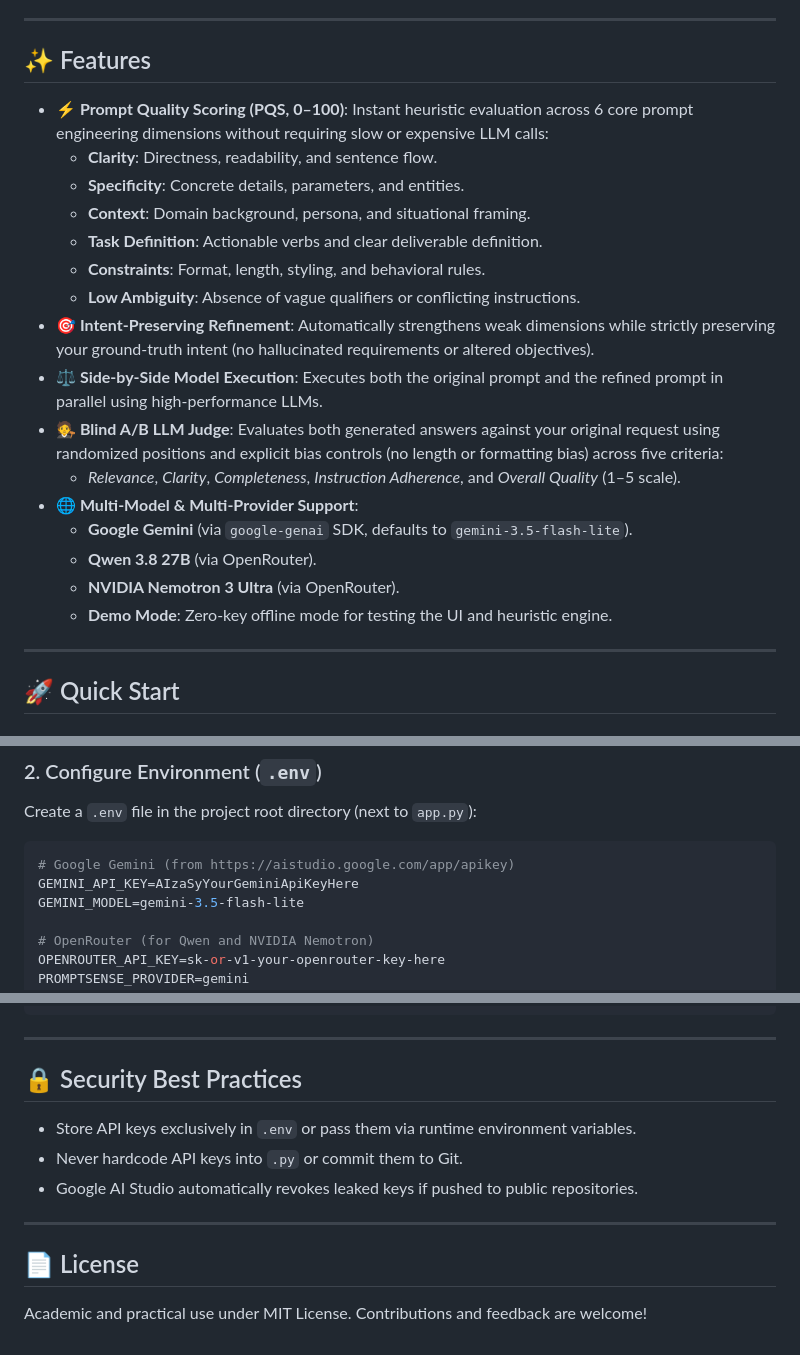
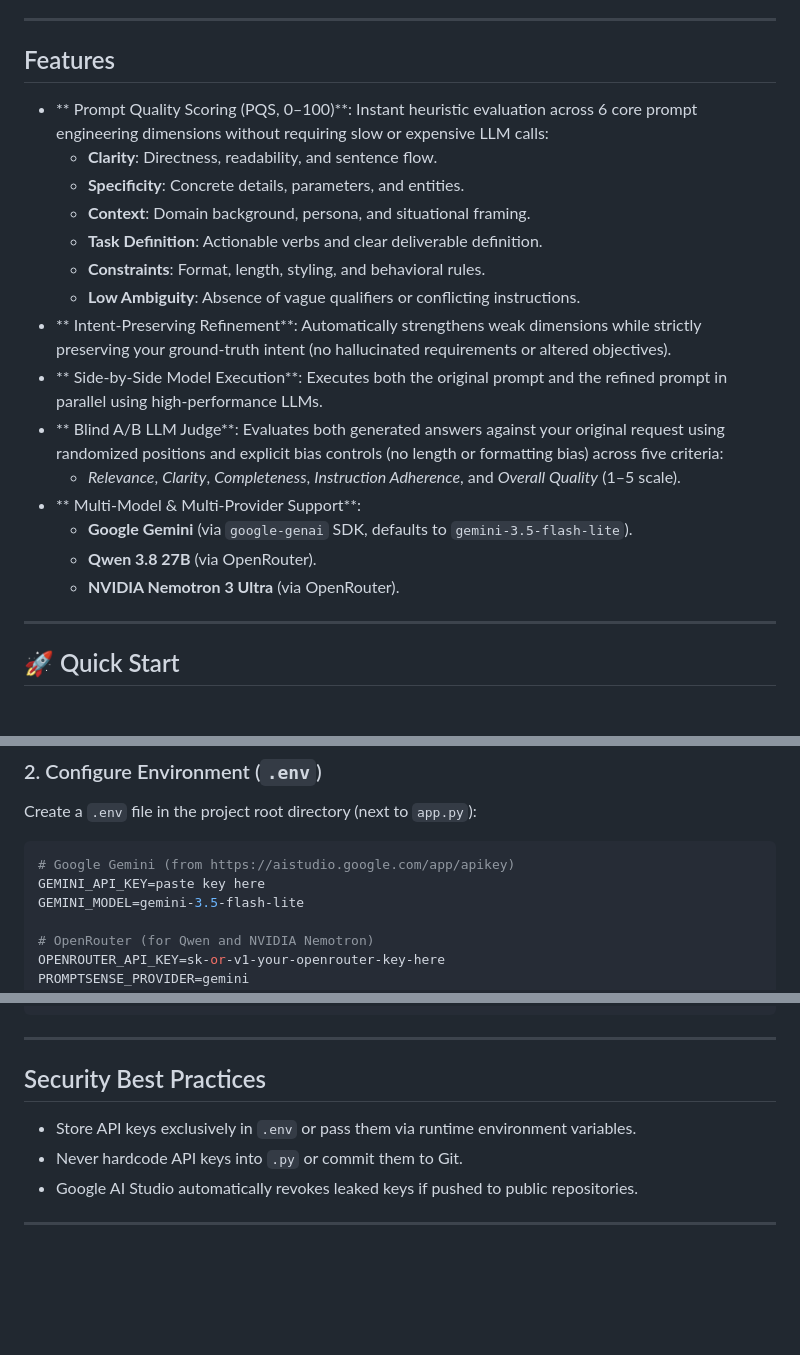
Before and after one commit to princeap7/PromptSense, a Markdown page: README.md, 3 parts joined by grey strips. GitHub-like rendering; blank space fills up the shorter version.

Commit message:
Refactor README for consistency and clarity
Updated formatting and improved clarity in README sections.

````diff
--- a/README.md
+++ b/README.md
@@ -4,24 +4,23 @@
 
 ---
 
-## ✨ Features
+## Features
 
-- **⚡ Prompt Quality Scoring (PQS, 0–100)**: Instant heuristic evaluation across 6 core prompt engineering dimensions without requiring slow or expensive LLM calls:
+- ** Prompt Quality Scoring (PQS, 0–100)**: Instant heuristic evaluation across 6 core prompt engineering dimensions without requiring slow or expensive LLM calls:
   - **Clarity**: Directness, readability, and sentence flow.
   - **Specificity**: Concrete details, parameters, and entities.
   - **Context**: Domain background, persona, and situational framing.
   - **Task Definition**: Actionable verbs and clear deliverable definition.
   - **Constraints**: Format, length, styling, and behavioral rules.
   - **Low Ambiguity**: Absence of vague qualifiers or conflicting instructions.
-- **🎯 Intent-Preserving Refinement**: Automatically strengthens weak dimensions while strictly preserving your ground-truth intent (no hallucinated requirements or altered objectives).
-- **⚖️ Side-by-Side Model Execution**: Executes both the original prompt and the refined prompt in parallel using high-performance LLMs.
-- **🧑‍⚖️ Blind A/B LLM Judge**: Evaluates both generated answers against your original request using randomized positions and explicit bias controls (no length or formatting bias) across five criteria:
+- ** Intent-Preserving Refinement**: Automatically strengthens weak dimensions while strictly preserving your ground-truth intent (no hallucinated requirements or altered objectives).
+- ** Side-by-Side Model Execution**: Executes both the original prompt and the refined prompt in parallel using high-performance LLMs.
+- ** Blind A/B LLM Judge**: Evaluates both generated answers against your original request using randomized positions and explicit bias controls (no length or formatting bias) across five criteria:
   - *Relevance*, *Clarity*, *Completeness*, *Instruction Adherence*, and *Overall Quality* (1–5 scale).
-- **🌐 Multi-Model & Multi-Provider Support**:
+- ** Multi-Model & Multi-Provider Support**:
   - **Google Gemini** (via `google-genai` SDK, defaults to `gemini-3.5-flash-lite`).
   - **Qwen 3.8 27B** (via OpenRouter).
   - **NVIDIA Nemotron 3 Ultra** (via OpenRouter).
-  - **Demo Mode**: Zero-key offline mode for testing the UI and heuristic engine.
 
 ---
 
@@ -41,7 +40,7 @@ Create a `.env` file in the project root directory (next to `app.py`):
 
 ```env
 # Google Gemini (from https://aistudio.google.com/app/apikey)
-GEMINI_API_KEY=AIzaSyYourGeminiApiKeyHere
+GEMINI_API_KEY=paste key here
 GEMINI_MODEL=gemini-3.5-flash-lite
 
 # OpenRouter (for Qwen and NVIDIA Nemotron)
@@ -138,14 +137,10 @@ User Input
 
 ---
 
-## 🔒 Security Best Practices
+## Security Best Practices
 
 - Store API keys exclusively in `.env` or pass them via runtime environment variables.
 - Never hardcode API keys into `.py` or commit them to Git.
 - Google AI Studio automatically revokes leaked keys if pushed to public repositories.
 
 ---
-
-## 📄 License
-
-Academic and practical use under MIT License. Contributions and feedback are welcome!
````
Also changed, not shown: other parts of README.md (+3 -3 lines).
